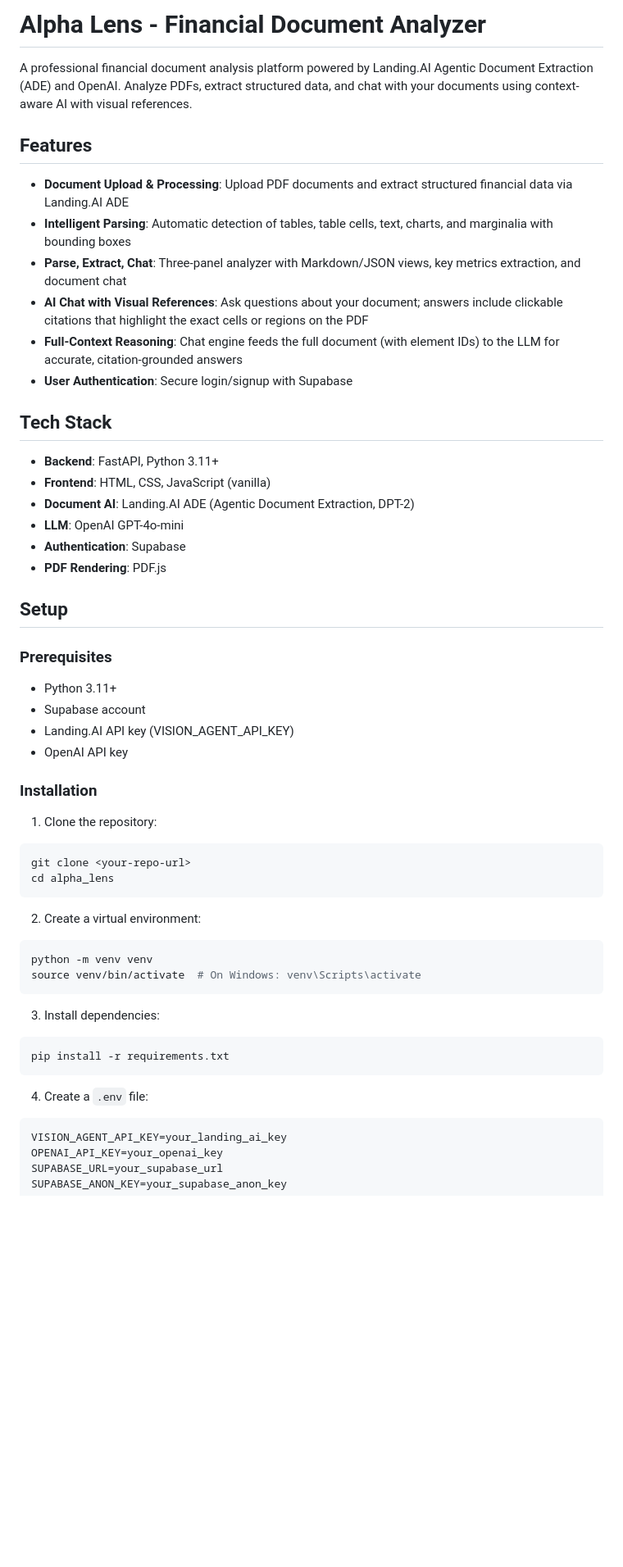
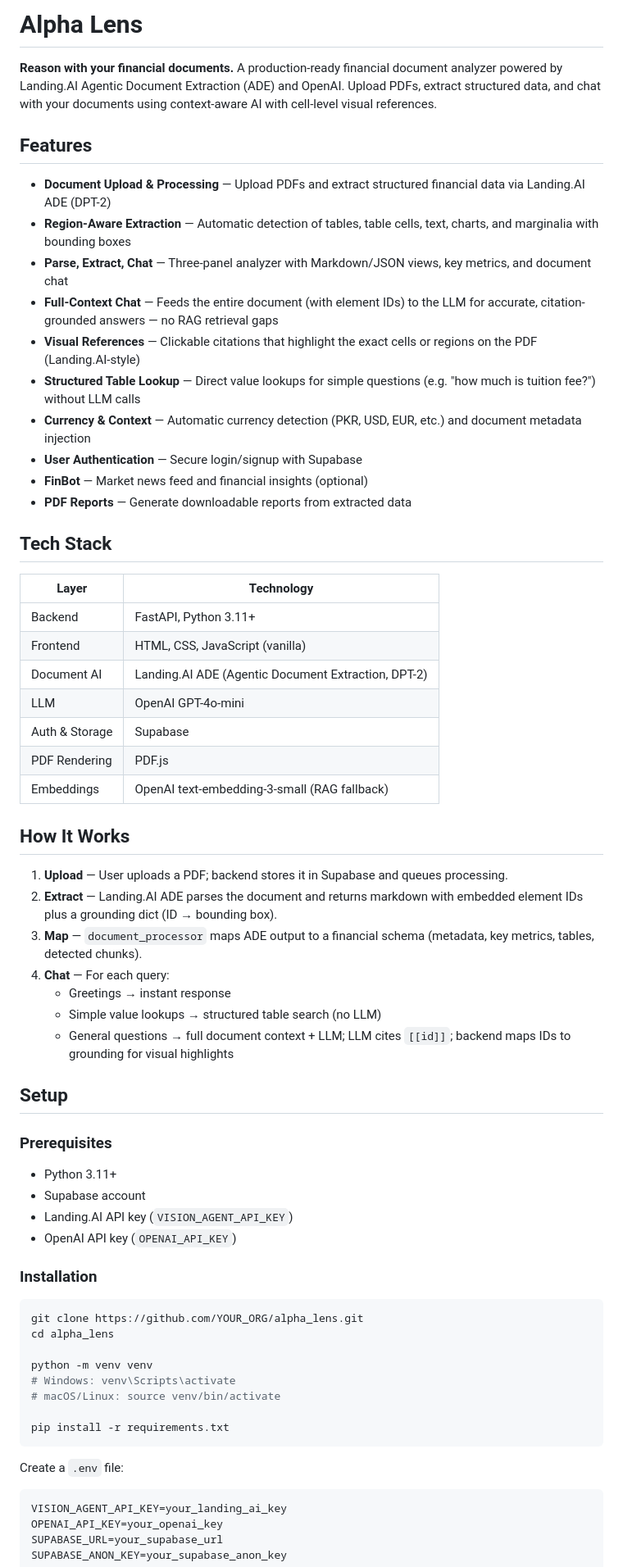
Before and after one commit to malakazlan/alphalens, a Markdown page: README.md, the part around one of its changes. Shown at 82% size. Drawn GitHub-style; blank space fills up the shorter version.

````diff
--- a/README.md
+++ b/README.md
@@ -1,24 +1,41 @@
-# Alpha Lens - Financial Document Analyzer
+# Alpha Lens
 
-A professional financial document analysis platform powered by Landing.AI Agentic Document Extraction (ADE) and OpenAI. Analyze PDFs, extract structured data, and chat with your documents using context-aware AI with visual references.
+**Reason with your financial documents.** A production-ready financial document analyzer powered by Landing.AI Agentic Document Extraction (ADE) and OpenAI. Upload PDFs, extract structured data, and chat with your documents using context-aware AI with cell-level visual references.
 
 ## Features
 
-- **Document Upload & Processing**: Upload PDF documents and extract structured financial data via Landing.AI ADE
-- **Intelligent Parsing**: Automatic detection of tables, table cells, text, charts, and marginalia with bounding boxes
-- **Parse, Extract, Chat**: Three-panel analyzer with Markdown/JSON views, key metrics extraction, and document chat
-- **AI Chat with Visual References**: Ask questions about your document; answers include clickable citations that highlight the exact cells or regions on the PDF
-- **Full-Context Reasoning**: Chat engine feeds the full document (with element IDs) to the LLM for accurate, citation-grounded answers
-- **User Authentication**: Secure login/signup with Supabase
+- **Document Upload & Processing** — Upload PDFs and extract structured financial data via Landing.AI ADE (DPT-2)
+- **Region-Aware Extraction** — Automatic detection of tables, table cells, text, charts, and marginalia with bounding boxes
+- **Parse, Extract, Chat** — Three-panel analyzer with Markdown/JSON views, key metrics, and document chat
+- **Full-Context Chat** — Feeds the entire document (with element IDs) to the LLM for accurate, citation-grounded answers — no RAG retrieval gaps
+- **Visual References** — Clickable citations that highlight the exact cells or regions on the PDF (Landing.AI-style)
+- **Structured Table Lookup** — Direct value lookups for simple questions (e.g. "how much is tuition fee?") without LLM calls
+- **Currency & Context** — Automatic currency detection (PKR, USD, EUR, etc.) and document metadata injection
+- **User Authentication** — Secure login/signup with Supabase
+- **FinBot** — Market news feed and financial insights (optional)
+- **PDF Reports** — Generate downloadable reports from extracted data
 
 ## Tech Stack
 
-- **Backend**: FastAPI, Python 3.11+
-- **Frontend**: HTML, CSS, JavaScript (vanilla)
-- **Document AI**: Landing.AI ADE (Agentic Document Extraction, DPT-2)
-- **LLM**: OpenAI GPT-4o-mini
-- **Authentication**: Supabase
-- **PDF Rendering**: PDF.js
+| Layer | Technology |
+|-------|------------|
+| Backend | FastAPI, Python 3.11+ |
+| Frontend | HTML, CSS, JavaScript (vanilla) |
+| Document AI | Landing.AI ADE (Agentic Document Extraction, DPT-2) |
+| LLM | OpenAI GPT-4o-mini |
+| Auth & Storage | Supabase |
+| PDF Rendering | PDF.js |
+| Embeddings | OpenAI text-embedding-3-small (RAG fallback) |
+
+## How It Works
+
+1. **Upload** — User uploads a PDF; backend stores it in Supabase and queues processing.
+2. **Extract** — Landing.AI ADE parses the document and returns markdown with embedded element IDs plus a grounding dict (ID → bounding box).
+3. **Map** — `document_processor` maps ADE output to a financial schema (metadata, key metrics, tables, detected chunks).
+4. **Chat** — For each query:
+   - Greetings → instant response
+   - Simple value lookups → structured table search (no LLM)
+   - General questions → full document context + LLM; LLM cites `[[id]]`; backend maps IDs to grounding for visual highlights
 
 ## Setup
 
@@ -26,29 +43,24 @@ A professional financial document analysis platform powered by Landing.AI Agenti
 
 - Python 3.11+
 - Supabase account
-- Landing.AI API key (VISION_AGENT_API_KEY)
-- OpenAI API key
+- Landing.AI API key (`VISION_AGENT_API_KEY`)
+- OpenAI API key (`OPENAI_API_KEY`)
 
 ### Installation
 
-1. Clone the repository:
 ```bash
-git clone <your-repo-url>
+git clone https://github.com/YOUR_ORG/alpha_lens.git
 cd alpha_lens
-```
 
-2. Create a virtual environment:
-```bash
 python -m venv venv
-source venv/bin/activate  # On Windows: venv\Scripts\activate
-```
+# Windows: venv\Scripts\activate
+# macOS/Linux: source venv/bin/activate
 
-3. Install dependencies:
-```bash
 pip install -r requirements.txt
 ```
 
-4. Create a `.env` file:
+Create a `.env` file:
+
 ```env
 VISION_AGENT_API_KEY=your_landing_ai_key
 OPENAI_API_KEY=your_openai_key
````
Also changed, not shown: other parts of README.md (+31 -32 lines).
